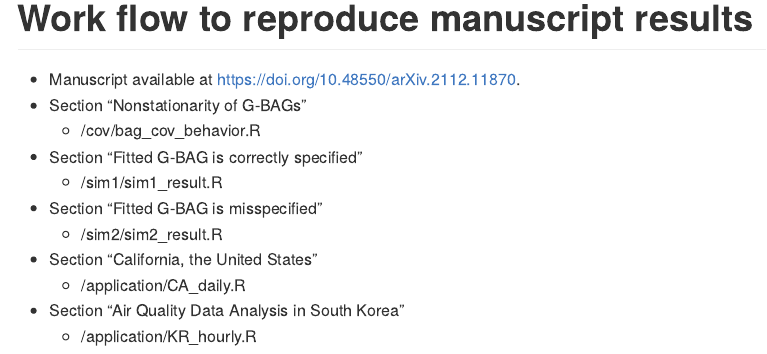
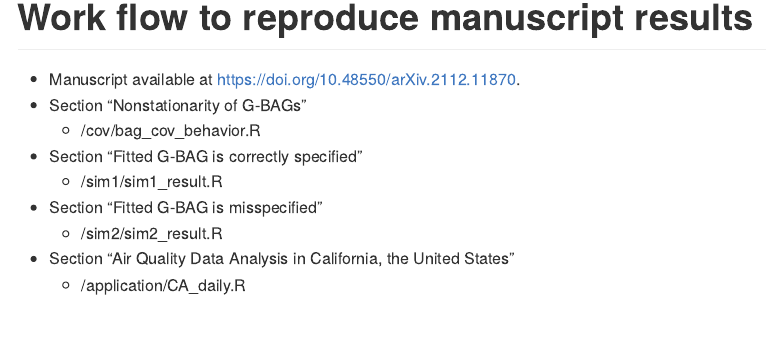
Before and after one commit to jinbora0720/GBAGs, an R Markdown document (README.Rmd): the page in a window 1100 px wide, from 40 px down before the commit and from 130 px down after it, so that both start at the same text. The pictures show the output file README.md that the author committed with the source, drawn offline in the style of GitHub.

```diff
--- a/README.Rmd
+++ b/README.Rmd
@@ -16,7 +16,5 @@
   - /sim1/sim1_result.R
 * Section "Fitted G-BAG is misspecified"
   - /sim2/sim2_result.R
-* Section "California, the United States"
+* Section "Air Quality Data Analysis in California, the United States"
   - /application/CA_daily.R
-* Section "Air Quality Data Analysis in South Korea"
-  - /application/KR_hourly.R
```
Also changed, not shown: application/CA_daily.R (+17 -17 lines), application/KR_hourly.R (+7 -7 lines), cov/bag_cov_behavior.R (+7 -7 lines), sim1/sim1_result.R (+4 -4 lines), sim2/sim2_result.R (+11 -7 lines), README.md.
